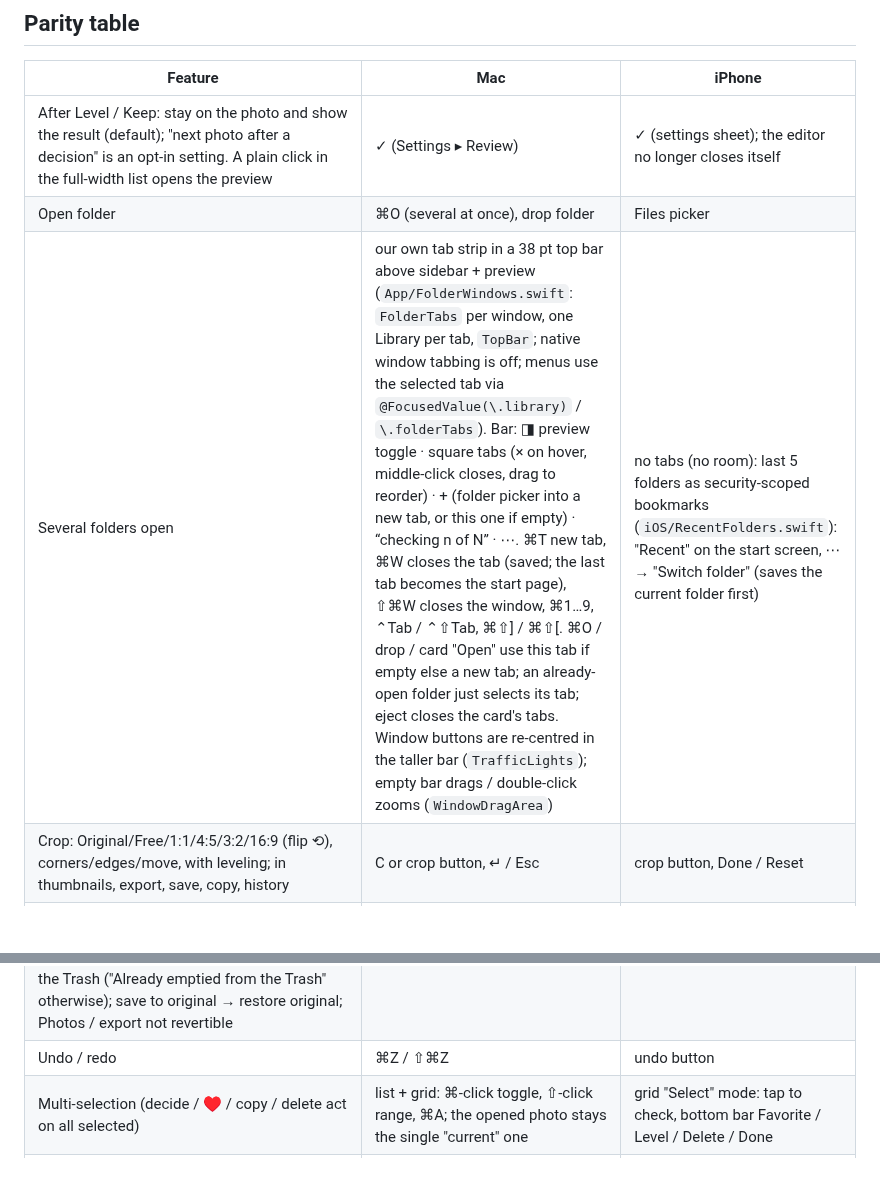
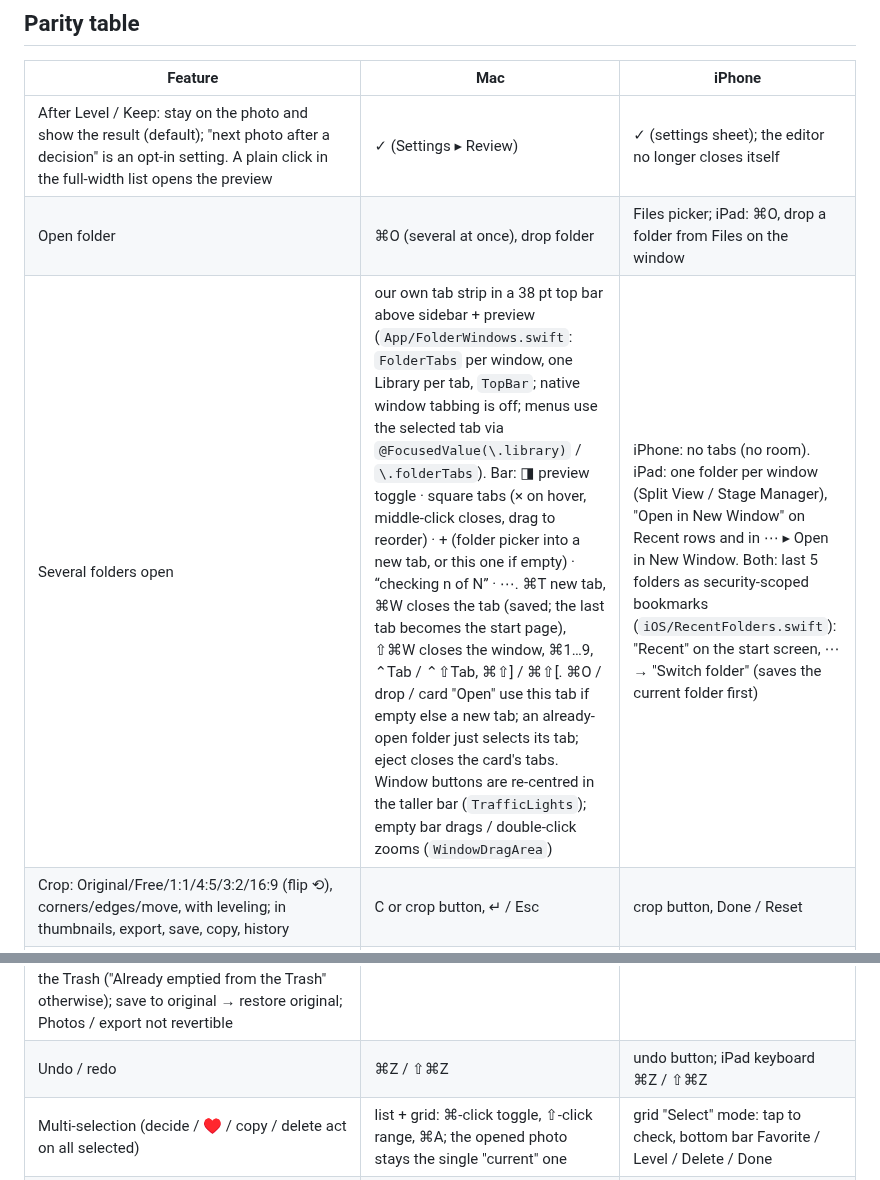
Before and after one commit to vekaev/photo-minimalist, a Markdown page: CLAUDE.md, 2 parts joined by grey strips. Drawn GitHub-style; blank space fills up the shorter version.

```diff
--- a/CLAUDE.md
+++ b/CLAUDE.md
@@ -47,8 +68,8 @@ Detections are **suggestions only**. Never level a photo the owner didn't decide
 | Feature | Mac | iPhone |
 |---|---|---|
 | After Level / Keep: stay on the photo and show the result (default); "next photo after a decision" is an opt-in setting. A plain click in the full-width list opens the preview | ✓ (Settings ▸ Review) | ✓ (settings sheet); the editor no longer closes itself |
-| Open folder | ⌘O (several at once), drop folder | Files picker |
-| Several folders open | our own tab strip in a 38 pt top bar above sidebar + preview (`App/FolderWindows.swift`: `FolderTabs` per window, one Library per tab, `TopBar`; native window tabbing is off; menus use the selected tab via `@FocusedValue(\.library)` / `\.folderTabs`). Bar: ◨ preview toggle · square tabs (× on hover, middle-click closes, drag to reorder) · + (folder picker into a new tab, or this one if empty) · “checking n of N” · ⋯. ⌘T new tab, ⌘W closes the tab (saved; the last tab becomes the start page), ⇧⌘W closes the window, ⌘1…9, ⌃Tab / ⌃⇧Tab, ⌘⇧] / ⌘⇧[. ⌘O / drop / card "Open" use this tab if empty else a new tab; an already-open folder just selects its tab; eject closes the card's tabs. Window buttons are re-centred in the taller bar (`TrafficLights`); empty bar drags / double-click zooms (`WindowDragArea`) | no tabs (no room): last 5 folders as security-scoped bookmarks (`iOS/RecentFolders.swift`): "Recent" on the start screen, ⋯ → "Switch folder" (saves the current folder first) |
+| Open folder | ⌘O (several at once), drop folder | Files picker; iPad: ⌘O, drop a folder from Files on the window |
+| Several folders open | our own tab strip in a 38 pt top bar above sidebar + preview (`App/FolderWindows.swift`: `FolderTabs` per window, one Library per tab, `TopBar`; native window tabbing is off; menus use the selected tab via `@FocusedValue(\.library)` / `\.folderTabs`). Bar: ◨ preview toggle · square tabs (× on hover, middle-click closes, drag to reorder) · + (folder picker into a new tab, or this one if empty) · “checking n of N” · ⋯. ⌘T new tab, ⌘W closes the tab (saved; the last tab becomes the start page), ⇧⌘W closes the window, ⌘1…9, ⌃Tab / ⌃⇧Tab, ⌘⇧] / ⌘⇧[. ⌘O / drop / card "Open" use this tab if empty else a new tab; an already-open folder just selects its tab; eject closes the card's tabs. Window buttons are re-centred in the taller bar (`TrafficLights`); empty bar drags / double-click zooms (`WindowDragArea`) | iPhone: no tabs (no room). iPad: one folder per window (Split View / Stage Manager), "Open in New Window" on Recent rows and in ⋯ ▸ Open in New Window. Both: last 5 folders as security-scoped bookmarks (`iOS/RecentFolders.swift`): "Recent" on the start screen, ⋯ → "Switch folder" (saves the current folder first) |
 | Crop: Original/Free/1:1/4:5/3:2/16:9 (flip ⟲), corners/edges/move, with leveling; in thumbnails, export, save, copy, history | C or crop button, ↵ / Esc | crop button, Done / Reset |
 | RAW + JPEG pairs shown as one (the JPEG), "+ RAF" tag | ✓ list + grid, setting in panel | ✓ grid + peek, setting in sheet |
 | Tabs: All · Tilted (confident tilt, undecided; enum case `.review`) · Edited (leveled or cropped) · ♥. Keep as shot just leaves Suggested; no Kept tab | ✓ | ✓ |
@@ -84,7 +108,7 @@ Detections are **suggestions only**. Never level a photo the owner didn't decide
 | Compare overlay / side by side / split | ✓ | **missing** (hold for original only) |
 | History with jump-back (per photo) | ✓ popover (clock button), "Show all activity…" at its bottom | **missing** (undo only; the folder History below has "This photo") |
 | Folder activity history ("git log"): append-only `.horizonleveler-history.jsonl` in the folder (read-only card → `Application Support/HorizonLeveler/history/<sha256 of path>.jsonl`), one JSON line per action (decisions, corrections, crop + versions, ♥, delete / put back, save / restore original, Photos, export, undo / redo, revert), written off the main thread from `Library` (`Shared/Journal.swift`, extension at the end of `App/Library.swift`), read newest-first a page at a time. Revert = new undoable step back to the entry's `before` (warns if the photo changed later); delete → files back from the Trash ("Already emptied from the Trash" otherwise); save to original → restore original; Photos / export not revertible | View ▸ History (⌘Y): sheet 520×640 (`Shared/ActivityView.swift`), by day, search, "Only this photo", hover Revert / Show, right-click | ⋯ ▸ History (grid) and editor settings ▸ History ("This photo"): sheet, search, swipe-left Revert, tap = show photo |
-| Undo / redo | ⌘Z / ⇧⌘Z | undo button |
+| Undo / redo | ⌘Z / ⇧⌘Z | undo button; iPad keyboard ⌘Z / ⇧⌘Z |
 | Multi-selection (decide / ♥ / copy / delete act on all selected) | list + grid: ⌘-click toggle, ⇧-click range, ⌘A; the opened photo stays the single "current" one | grid "Select" mode: tap to check, bottom bar Favorite / Level / Delete / Done |
 | Move to Trash (file + RAW twin, `trashItem`; backups untouched; never a permanent delete) and undo (files moved back, photo reinserted with its edits, reselected; taken path or missing file → skipped + toast) | Delete / ⌘⌫ in list, grid, preview; right-click; NSAlert with "Don't ask again"; ⌘Z | long-press "Delete", editor trash button, Select bar; dialog with "Don't ask again"; toast "Moved 3 to the Trash · Undo" (5 s) + editor undo; no Trash on the provider → hidden `.horizonleveler-trash/` |
 | "Ask before deleting" (`confirmDelete`) | settings panel | settings sheet |
```
Also changed, not shown: other parts of CLAUDE.md (+26 -2 lines), README.md (+5 -1 lines), docs/screens/ipad-grid-dark.png (added), docs/screens/ipad-portrait.png (added), 8 other files.
